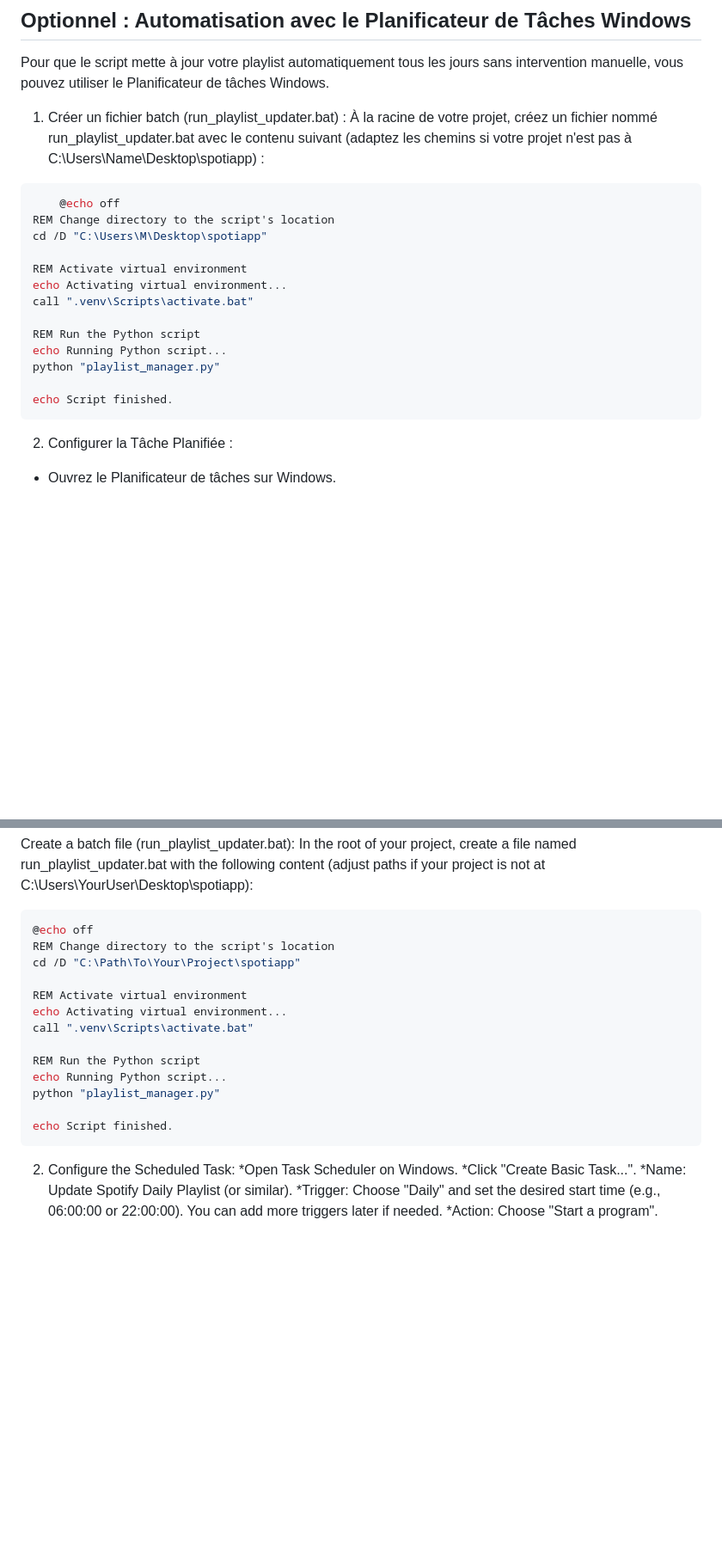
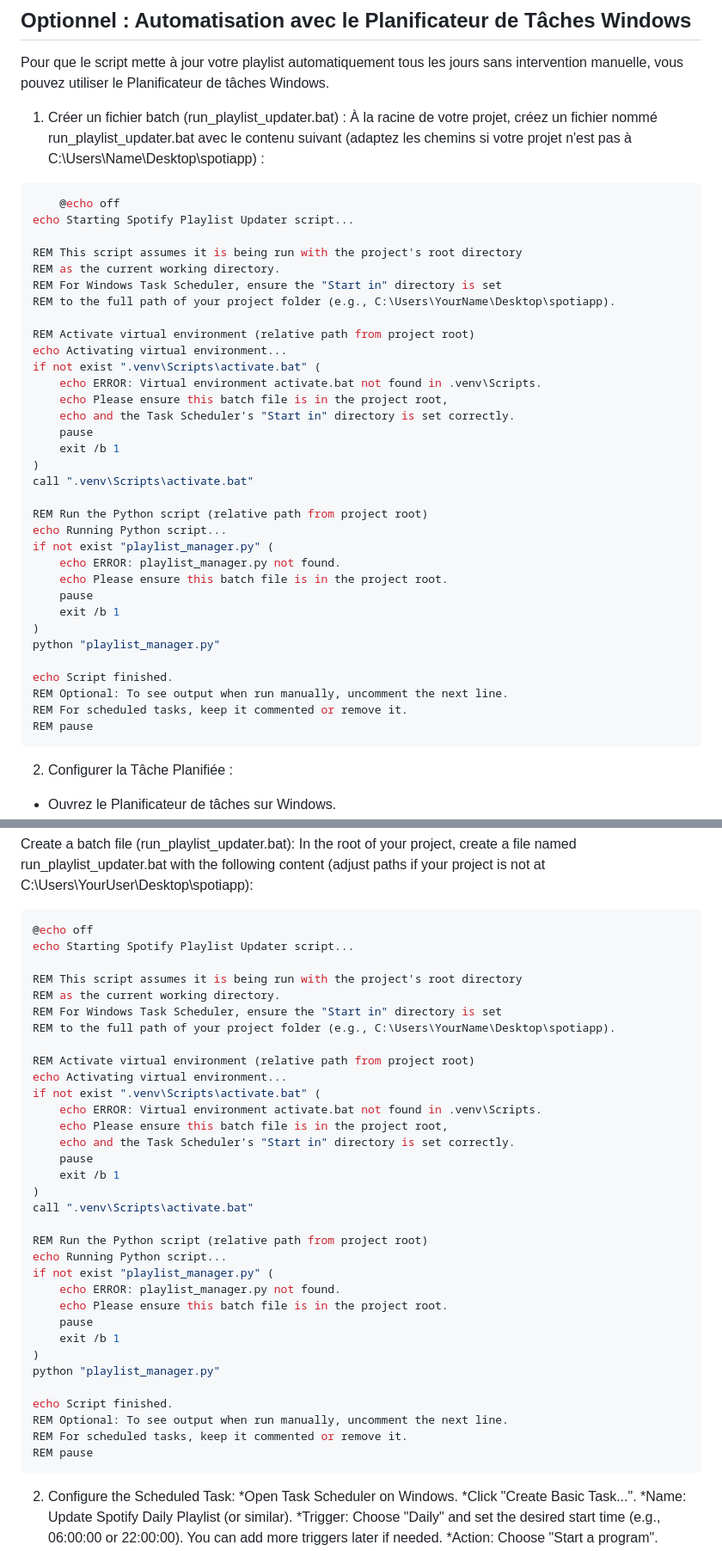
Before and after one commit to okulvitra/SpotifyTrueDaily, a Markdown page: README.md, 2 parts joined by grey strips. Shown at 86% size. GitHub-like rendering; blank space fills up the shorter version.

Commit message:
Update README.md
Update .bat script in README

````diff
--- a/README.md
+++ b/README.md
@@ -133,18 +133,38 @@ Pour que le script mette à jour votre playlist automatiquement tous les jours s
     À la racine de votre projet, créez un fichier nommé run_playlist_updater.bat avec le contenu suivant (adaptez les chemins si votre projet n'est pas à C:\Users\Name\Desktop\spotiapp) :
 ```bash
     @echo off
-REM Change directory to the script's location
-cd /D "C:\Users\M\Desktop\spotiapp"
+echo Starting Spotify Playlist Updater script...
 
-REM Activate virtual environment
+REM This script assumes it is being run with the project's root directory
+REM as the current working directory.
+REM For Windows Task Scheduler, ensure the "Start in" directory is set
+REM to the full path of your project folder (e.g., C:\Users\YourName\Desktop\spotiapp).
+
+REM Activate virtual environment (relative path from project root)
 echo Activating virtual environment...
+if not exist ".venv\Scripts\activate.bat" (
+    echo ERROR: Virtual environment activate.bat not found in .venv\Scripts.
+    echo Please ensure this batch file is in the project root,
+    echo and the Task Scheduler's "Start in" directory is set correctly.
+    pause
+    exit /b 1
+)
 call ".venv\Scripts\activate.bat"
 
-REM Run the Python script
+REM Run the Python script (relative path from project root)
 echo Running Python script...
+if not exist "playlist_manager.py" (
+    echo ERROR: playlist_manager.py not found.
+    echo Please ensure this batch file is in the project root.
+    pause
+    exit /b 1
+)
 python "playlist_manager.py"
 
 echo Script finished.
+REM Optional: To see output when run manually, uncomment the next line.
+REM For scheduled tasks, keep it commented or remove it.
+REM pause
 ```
 2.  Configurer la Tâche Planifiée :
 * Ouvrez le Planificateur de tâches sur Windows.
@@ -297,18 +317,38 @@ Create a batch file (run_playlist_updater.bat):
     In the root of your project, create a file named run_playlist_updater.bat with the following content (adjust paths if your project is not at C:\Users\YourUser\Desktop\spotiapp):
 ```bash
 @echo off
-REM Change directory to the script's location
-cd /D "C:\Path\To\Your\Project\spotiapp"
+echo Starting Spotify Playlist Updater script...
 
-REM Activate virtual environment
+REM This script assumes it is being run with the project's root directory
+REM as the current working directory.
+REM For Windows Task Scheduler, ensure the "Start in" directory is set
+REM to the full path of your project folder (e.g., C:\Users\YourName\Desktop\spotiapp).
+
+REM Activate virtual environment (relative path from project root)
 echo Activating virtual environment...
+if not exist ".venv\Scripts\activate.bat" (
+    echo ERROR: Virtual environment activate.bat not found in .venv\Scripts.
+    echo Please ensure this batch file is in the project root,
+    echo and the Task Scheduler's "Start in" directory is set correctly.
+    pause
+    exit /b 1
+)
 call ".venv\Scripts\activate.bat"
 
-REM Run the Python script
+REM Run the Python script (relative path from project root)
 echo Running Python script...
+if not exist "playlist_manager.py" (
+    echo ERROR: playlist_manager.py not found.
+    echo Please ensure this batch file is in the project root.
+    pause
+    exit /b 1
+)
 python "playlist_manager.py"
 
 echo Script finished.
+REM Optional: To see output when run manually, uncomment the next line.
+REM For scheduled tasks, keep it commented or remove it.
+REM pause
 ```
 2.  Configure the Scheduled Task:
 *Open Task Scheduler on Windows.
````
